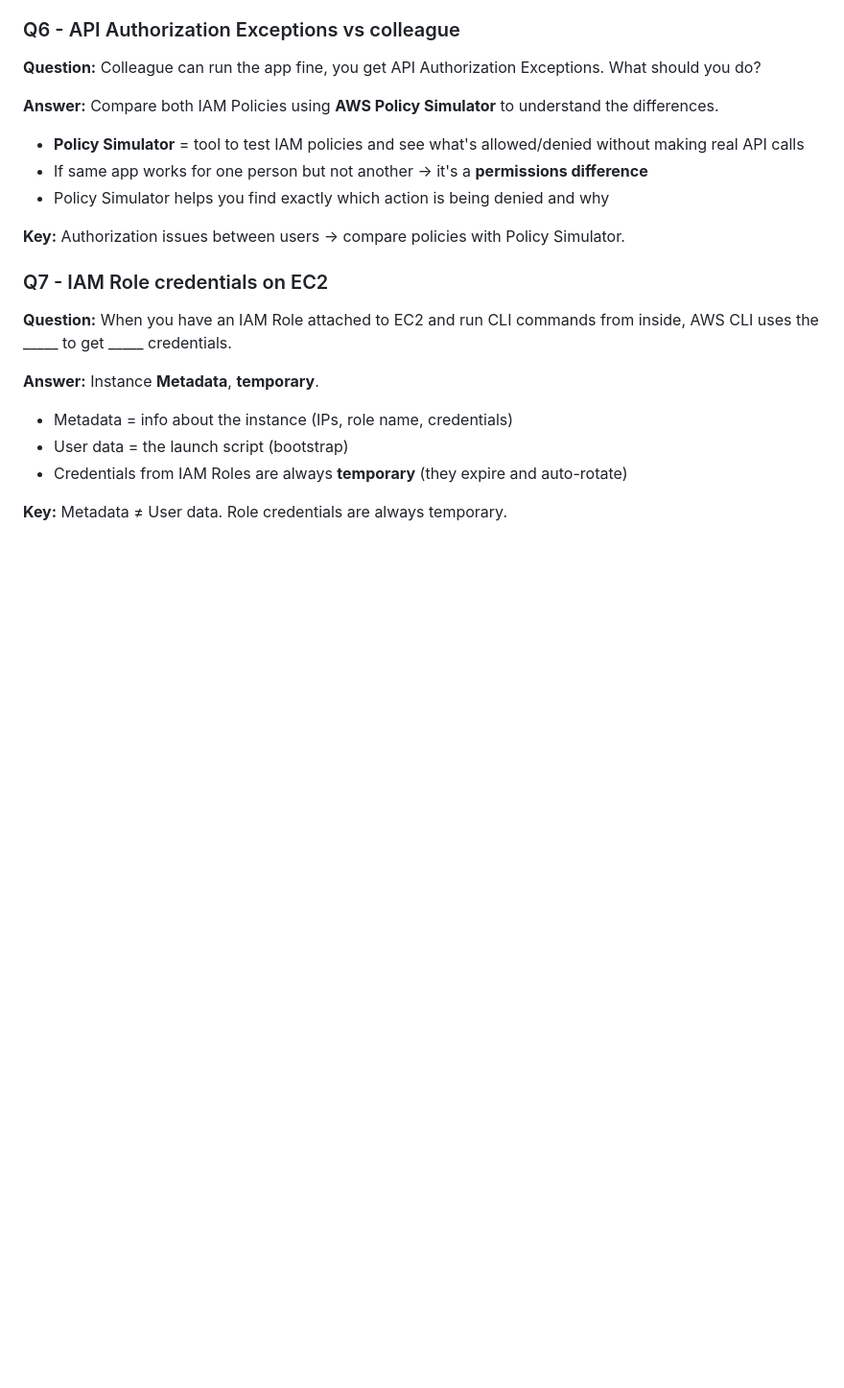
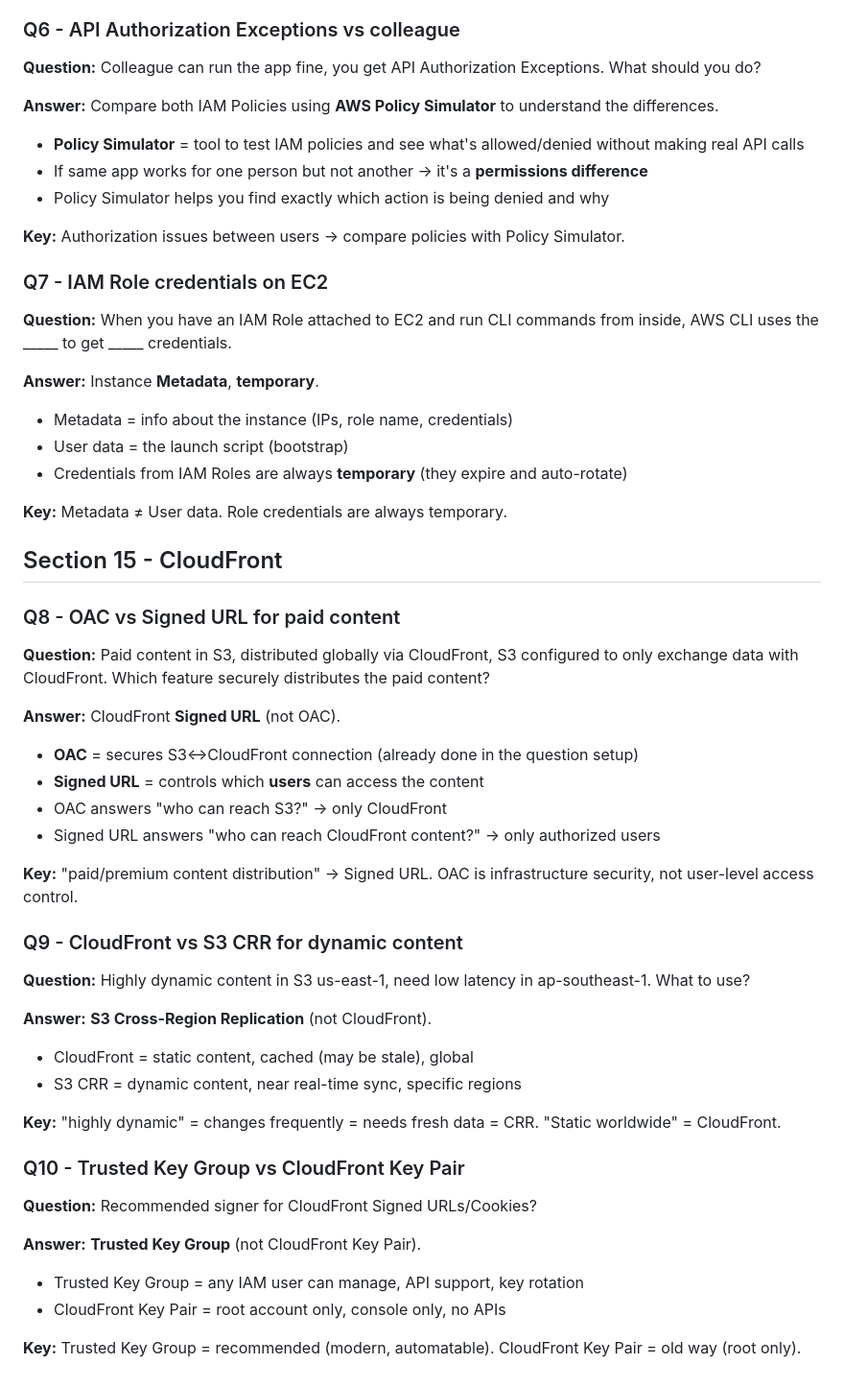
Before and after one commit to RamIron/aws-certified-developer-associate, a Markdown page: progress/review-questions.md, the part around the change. Shown at 96% size. Drawn GitHub-style; blank space fills up the shorter version.

Commit message:
Add review questions Q8-Q10 from CloudFront Udemy quiz
OAC vs Signed URL, CloudFront vs S3 CRR for dynamic
content, Trusted Key Group vs CloudFront Key Pair.

```diff
--- a/progress/review-questions.md
+++ b/progress/review-questions.md
@@ -79,3 +79,37 @@ Questions from Udemy section quizzes that need review.
 - Credentials from IAM Roles are always **temporary** (they expire and auto-rotate)
 
 **Key:** Metadata ≠ User data. Role credentials are always temporary.
+
+## Section 15 - CloudFront
+
+### Q8 - OAC vs Signed URL for paid content
+**Question:** Paid content in S3, distributed globally via CloudFront, S3 configured to only exchange data with CloudFront. Which feature securely distributes the paid content?
+
+**Answer:** CloudFront **Signed URL** (not OAC).
+
+- **OAC** = secures S3↔CloudFront connection (already done in the question setup)
+- **Signed URL** = controls which **users** can access the content
+- OAC answers "who can reach S3?" → only CloudFront
+- Signed URL answers "who can reach CloudFront content?" → only authorized users
+
+**Key:** "paid/premium content distribution" → Signed URL. OAC is infrastructure security, not user-level access control.
+
+### Q9 - CloudFront vs S3 CRR for dynamic content
+**Question:** Highly dynamic content in S3 us-east-1, need low latency in ap-southeast-1. What to use?
+
+**Answer:** **S3 Cross-Region Replication** (not CloudFront).
+
+- CloudFront = static content, cached (may be stale), global
+- S3 CRR = dynamic content, near real-time sync, specific regions
+
+**Key:** "highly dynamic" = changes frequently = needs fresh data = CRR. "Static worldwide" = CloudFront.
+
+### Q10 - Trusted Key Group vs CloudFront Key Pair
+**Question:** Recommended signer for CloudFront Signed URLs/Cookies?
+
+**Answer:** **Trusted Key Group** (not CloudFront Key Pair).
+
+- Trusted Key Group = any IAM user can manage, API support, key rotation
+- CloudFront Key Pair = root account only, console only, no APIs
+
+**Key:** Trusted Key Group = recommended (modern, automatable). CloudFront Key Pair = old way (root only).
```
